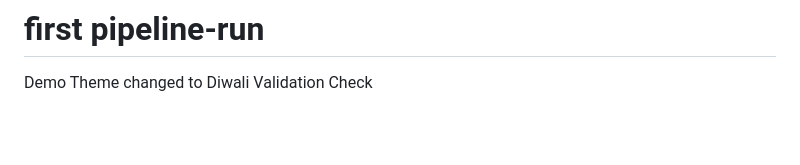
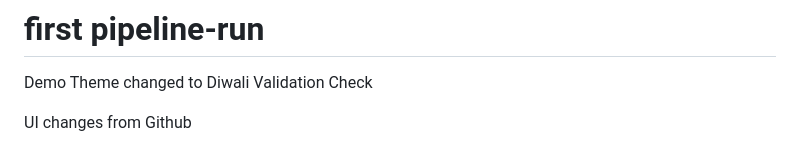
Before and after one commit to Sampath-Icanio/swiggy-clone, a Markdown page: README.md, the part around the change. Rendered like a GitHub page; blank space fills up the shorter version.

Commit message:
Document UI changes from GitHub
Added note about UI changes from GitHub.

```diff
--- a/README.md
+++ b/README.md
@@ -139,3 +139,5 @@ Use these to pause and verify understanding:
 Demo
 Theme changed to Diwali
 Validation Check
+
+UI changes from Github
```
